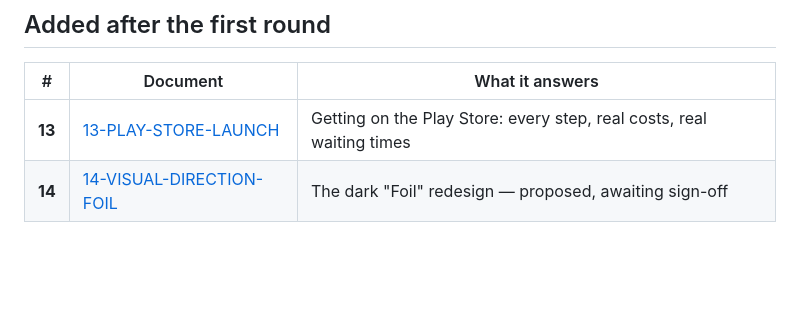
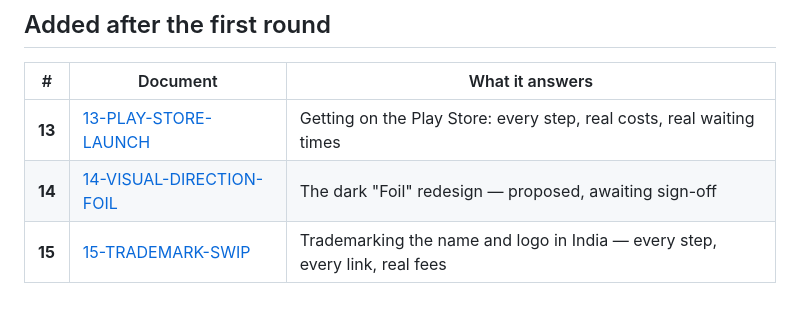
Before and after one commit to adityamaurya/SWIP, a Markdown page: docs/00-INDEX.md, the part around the change. Drawn GitHub-style; blank space fills up the shorter version.

```diff
--- a/docs/00-INDEX.md
+++ b/docs/00-INDEX.md
@@ -90,3 +90,4 @@ Inter's `tnum` needs enabling by hand on the `MCC` text style.
 |---|---|---|
 | **13** | [13-PLAY-STORE-LAUNCH](13-PLAY-STORE-LAUNCH.md) | Getting on the Play Store: every step, real costs, real waiting times |
 | **14** | [14-VISUAL-DIRECTION-FOIL](14-VISUAL-DIRECTION-FOIL.md) | The dark "Foil" redesign — proposed, awaiting sign-off |
+| **15** | [15-TRADEMARK-SWIP](15-TRADEMARK-SWIP.md) | Trademarking the name and logo in India — every step, every link, real fees |
```
Also changed, not shown: docs/15-TRADEMARK-SWIP.md (added, +196 -0 lines).
